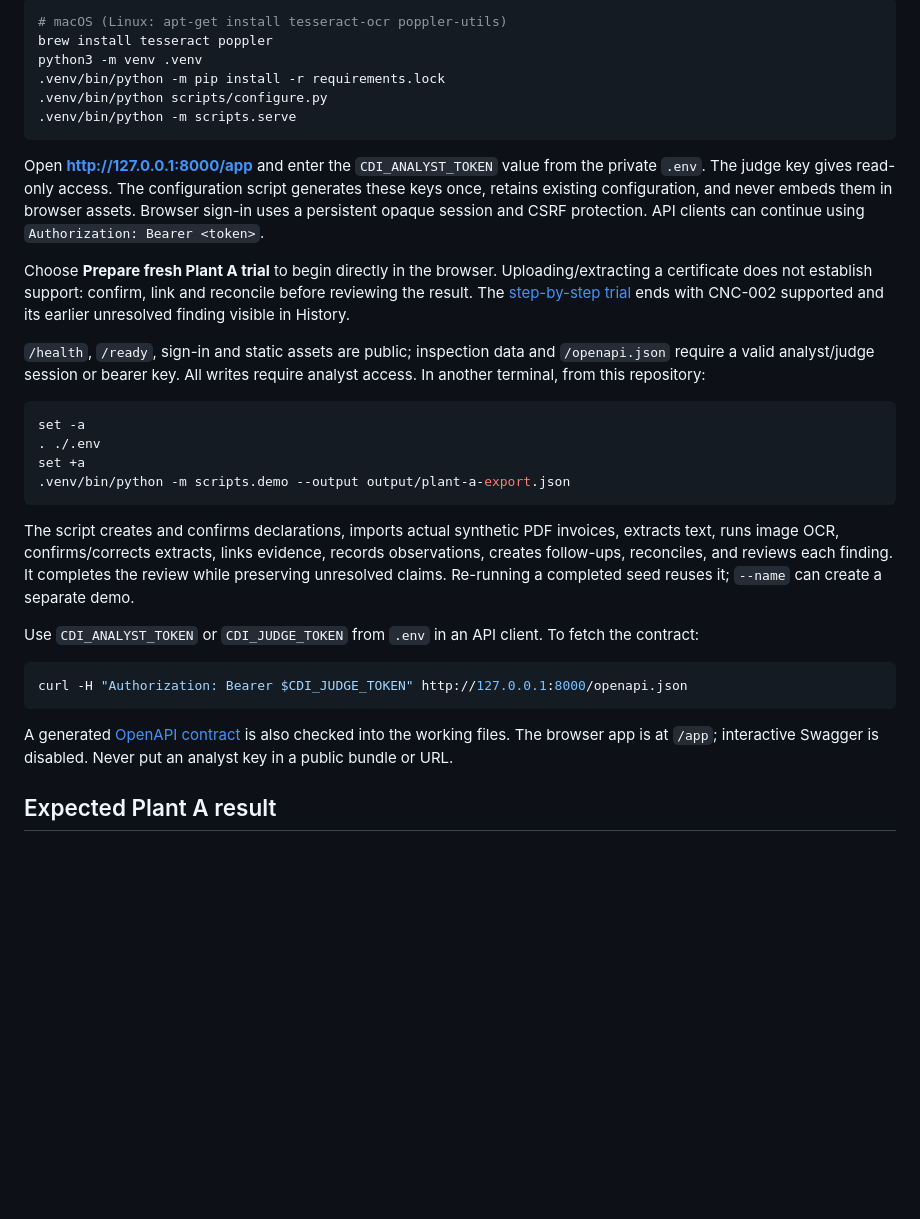
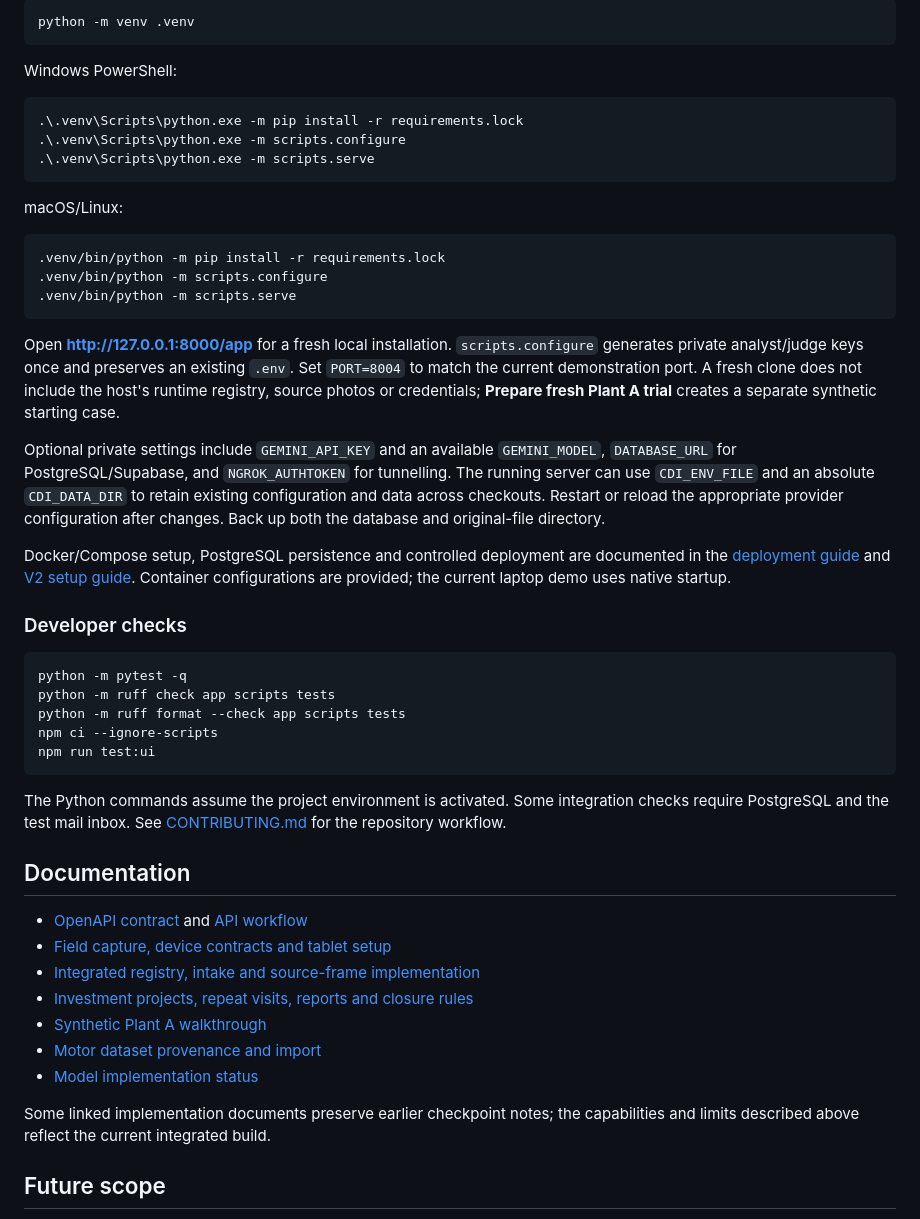
Before and after one commit to Rishikakaps/Shinrai-MVP, a Markdown page: README.md, the part around one of its changes. GitHub-like rendering; blank space fills up the shorter version.

Commit message:
Rewrite Shinrai README as product pitch with verified stack and CNN roadmap

````diff
--- a/README.md
+++ b/README.md
@@ -93,36 +149,53 @@ Use Python 3.12+. From this repository:
 
 ```sh
-# macOS (Linux: apt-get install tesseract-ocr poppler-utils)
-brew install tesseract poppler
-python3 -m venv .venv
+python -m venv .venv
+```
+
+Windows PowerShell:
+
+```powershell
+.\.venv\Scripts\python.exe -m pip install -r requirements.lock
+.\.venv\Scripts\python.exe -m scripts.configure
+.\.venv\Scripts\python.exe -m scripts.serve
+```
+
+macOS/Linux:
+
+```sh
 .venv/bin/python -m pip install -r requirements.lock
-.venv/bin/python scripts/configure.py
+.venv/bin/python -m scripts.configure
 .venv/bin/python -m scripts.serve
 ```
 
-Open **http://127.0.0.1:8000/app** and enter the `CDI_ANALYST_TOKEN` value from the private `.env`. The judge key gives read-only access. The configuration script generates these keys once, retains existing configuration, and never embeds them in browser assets. Browser sign-in uses a persistent opaque session and CSRF protection. API clients can continue using `Authorization: Bearer <token>`.
+Open **http://127.0.0.1:8000/app** for a fresh local installation. `scripts.configure` generates private analyst/judge keys once and preserves an existing `.env`. Set `PORT=8004` to match the current demonstration port. A fresh clone does not include the host's runtime registry, source photos or credentials; **Prepare fresh Plant A trial** creates a separate synthetic starting case.
 
-Choose **Prepare fresh Plant A trial** to begin directly in the browser. Uploading/extracting a certificate does not establish support: confirm, link and reconcile before reviewing the result. The [step-by-step trial](docs/frontend-handoff.md#first-trial) ends with CNC-002 supported and its earlier unresolved finding visible in History.
+Optional private settings include `GEMINI_API_KEY` and an available `GEMINI_MODEL`, `DATABASE_URL` for PostgreSQL/Supabase, and `NGROK_AUTHTOKEN` for tunnelling. The running server can use `CDI_ENV_FILE` and an absolute `CDI_DATA_DIR` to retain existing configuration and data across checkouts. Restart or reload the appropriate provider configuration after changes. Back up both the database and original-file directory.
 
-`/health`, `/ready`, sign-in and static assets are public; inspection data and `/openapi.json` require a valid analyst/judge session or bearer key. All writes require analyst access.
-In another terminal, from this repository:
+Docker/Compose setup, PostgreSQL persistence and controlled deployment are documented in the [deployment guide](docs/backend-deployment.md) and [V2 setup guide](docs/v2-backend.md). Container configurations are provided; the current laptop demo uses native startup.
+
+### Developer checks
 
 ```sh
-set -a
-. ./.env
-set +a
-.venv/bin/python -m scripts.demo --output output/plant-a-export.json
+python -m pytest -q
+python -m ruff check app scripts tests
+python -m ruff format --check app scripts tests
+npm ci --ignore-scripts
+npm run test:ui
 ```
 
-The script creates and confirms declarations, imports actual synthetic PDF invoices, extracts text, runs image OCR, confirms/corrects extracts, links evidence, records observations, creates follow-ups, reconciles, and reviews each finding. It completes the review while preserving unresolved claims. Re-running a completed seed reuses it; `--name` can create a separate demo.
+The Python commands assume the project environment is activated. Some integration checks require PostgreSQL and the test mail inbox. See [CONTRIBUTING.md](CONTRIBUTING.md) for the repository workflow.
 
-Use `CDI_ANALYST_TOKEN` or `CDI_JUDGE_TOKEN` from `.env` in an API client. To fetch the contract:
+## Documentation
 
-```sh
-curl -H "Authorization: Bearer $CDI_JUDGE_TOKEN" http://127.0.0.1:8000/openapi.json
-```
+- [OpenAPI contract](docs/openapi.json) and [API workflow](docs/api.md)
+- [Field capture, device contracts and tablet setup](docs/v2-field-bench.md)
+- [Integrated registry, intake and source-frame implementation](docs/multimodal-continuation.md)
+- [Investment projects, repeat visits, reports and closure rules](docs/v2-backend.md)
+- [Synthetic Plant A walkthrough](docs/frontend-handoff.md)
+- [Motor dataset provenance and import](fixtures/motor-nameplates/README.md)
+- [Model implementation status](models/README.md)
 
-A generated [OpenAPI contract](docs/openapi.json) is also checked into the working files. The browser app is at `/app`; interactive Swagger is disabled. Never put an analyst key in a public bundle or URL.
+Some linked implementation documents preserve earlier checkpoint notes; the capabilities and limits described above reflect the current integrated build.
 
-## Expected Plant A result
+## Future scope
 
````
Also changed, not shown: other parts of README.md (+127 -188 lines).
